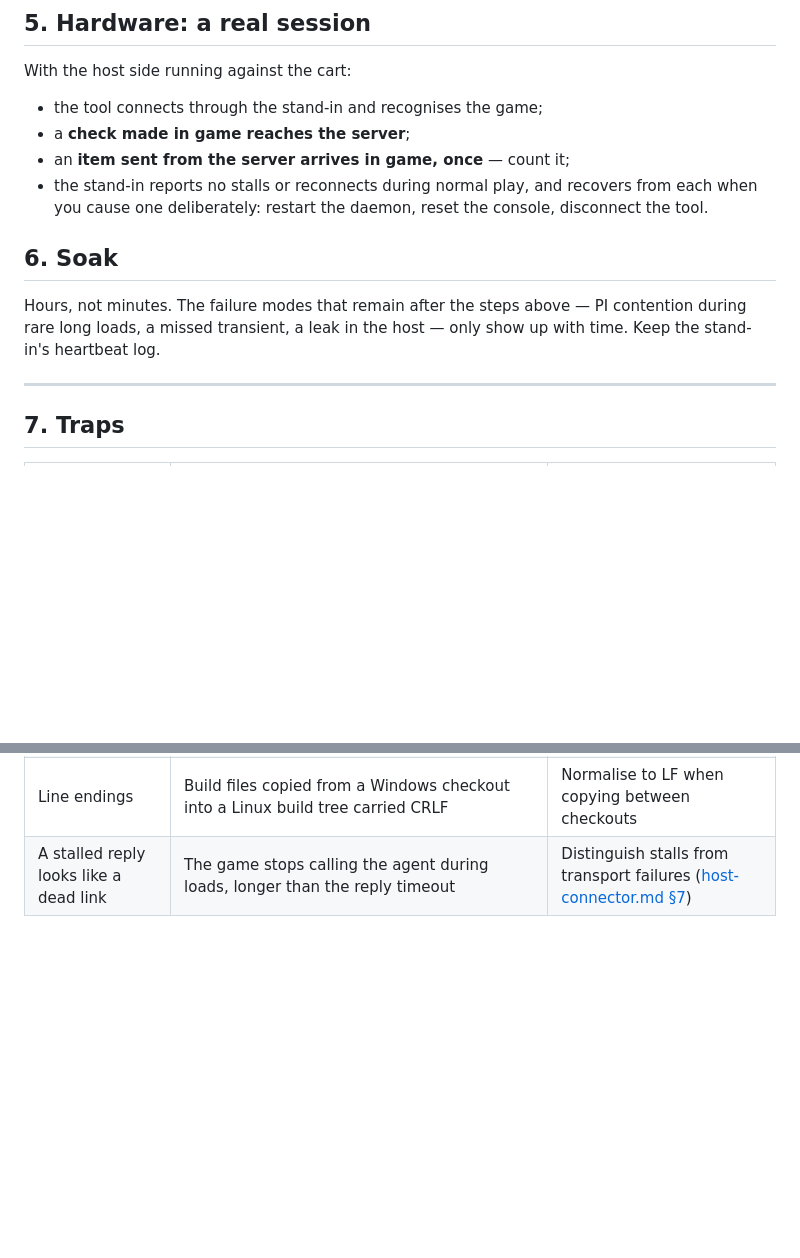
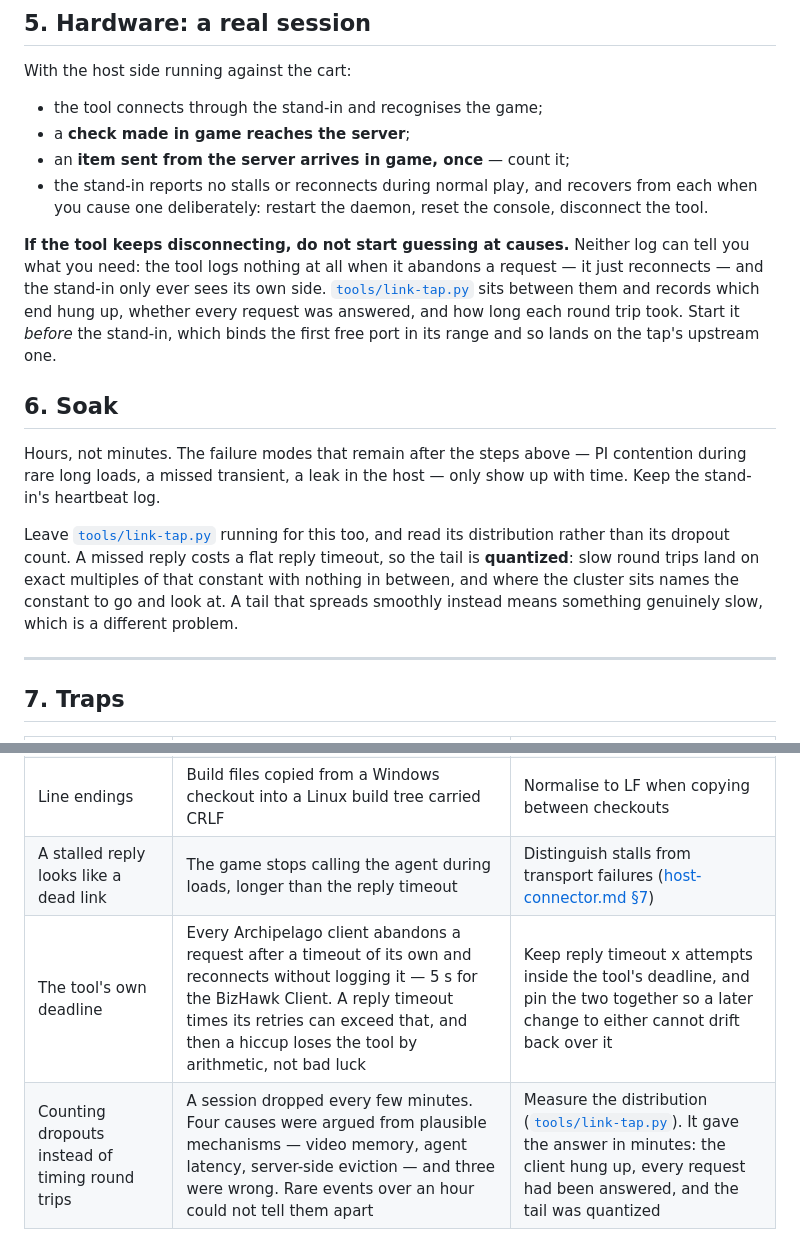
Before and after one commit to McAwful-Works/multi64, a Markdown page: docs/integration/testing.md, 2 parts joined by grey strips. Drawn GitHub-style; blank space fills up the shorter version.

Commit message:
Say when to reach for link-tap.py, and what it teaches
Every other tool in n64/agent/tools is referenced from the integration
docs; this one was not, and an undocumented tool in a directory with that
convention is one nobody finds.

It goes in testing.md rather than placing-the-agent.md because it is not a
placement tool: it is what you reach for in section 5 when the tool keeps
disconnecting and neither log says why, and in section 6 to read a soak's
distribution instead of its dropout count.

Two traps added from the session that produced it:

  * A client's OWN deadline. Every Archipelago client abandons a request
    after a timeout of its own and reconnects without logging it -- 5 s for
    the BizHawk Client. A reply timeout times its retries can exceed that,
    and then a hiccup loses the client by arithmetic rather than bad luck.

  * Counting dropouts instead of timing round trips. Four causes were
    argued from plausible mechanisms and three were wrong, because rare
    events over an hour cannot distinguish them. The distribution did it in
    minutes, and the tail turned out to be quantized -- every slow round
    trip an exact multiple of the reply timeout, nothing in between, with
    the cluster's position naming the constant to go and look at.

check-docs passes.

Co-Authored-By: Claude Opus 5 <noreply@anthropic.com>

```diff
--- a/docs/integration/testing.md
+++ b/docs/integration/testing.md
@@ -66,11 +66,24 @@ With the host side running against the cart:
 - the stand-in reports no stalls or reconnects during normal play, and recovers from each when you
   cause one deliberately: restart the daemon, reset the console, disconnect the tool.
 
+**If the tool keeps disconnecting, do not start guessing at causes.** Neither log can tell you
+what you need: the tool logs nothing at all when it abandons a request — it just reconnects — and
+the stand-in only ever sees its own side. [`tools/link-tap.py`](../../n64/agent/tools/link-tap.py)
+sits between them and records which end hung up, whether every request was answered, and how long
+each round trip took. Start it *before* the stand-in, which binds the first free port in its range
+and so lands on the tap's upstream one.
+
 ## 6. Soak
 
 Hours, not minutes. The failure modes that remain after the steps above — PI contention during rare
 long loads, a missed transient, a leak in the host — only show up with time. Keep the stand-in's
 heartbeat log.
+
+Leave [`tools/link-tap.py`](../../n64/agent/tools/link-tap.py) running for this too, and read its
+distribution rather than its dropout count. A missed reply costs a flat reply timeout, so the tail
+is **quantized**: slow round trips land on exact multiples of that constant with nothing in
+between, and where the cluster sits names the constant to go and look at. A tail that spreads
+smoothly instead means something genuinely slow, which is a different problem.
 
 ---
 
@@ -88,3 +101,5 @@ heartbeat log.
 | The wrong serial port | A daemon started on a different USB-serial adapter and still reported itself healthy | Check `GET /` on `multi64d` names the cart's port before a session |
 | Line endings | Build files copied from a Windows checkout into a Linux build tree carried CRLF | Normalise to LF when copying between checkouts |
 | A stalled reply looks like a dead link | The game stops calling the agent during loads, longer than the reply timeout | Distinguish stalls from transport failures ([host-connector.md §7](host-connector.md#7-survive-everything-the-connector-does-not-expect)) |
+| The tool's own deadline | Every Archipelago client abandons a request after a timeout of its own and reconnects without logging it — 5 s for the BizHawk Client. A reply timeout times its retries can exceed that, and then a hiccup loses the tool by arithmetic, not bad luck | Keep reply timeout x attempts inside the tool's deadline, and pin the two together so a later change to either cannot drift back over it |
+| Counting dropouts instead of timing round trips | A session dropped every few minutes. Four causes were argued from plausible mechanisms — video memory, agent latency, server-side eviction — and three were wrong. Rare events over an hour could not tell them apart | Measure the distribution ([`tools/link-tap.py`](../../n64/agent/tools/link-tap.py)). It gave the answer in minutes: the client hung up, every request had been answered, and the tail was quantized |
```
